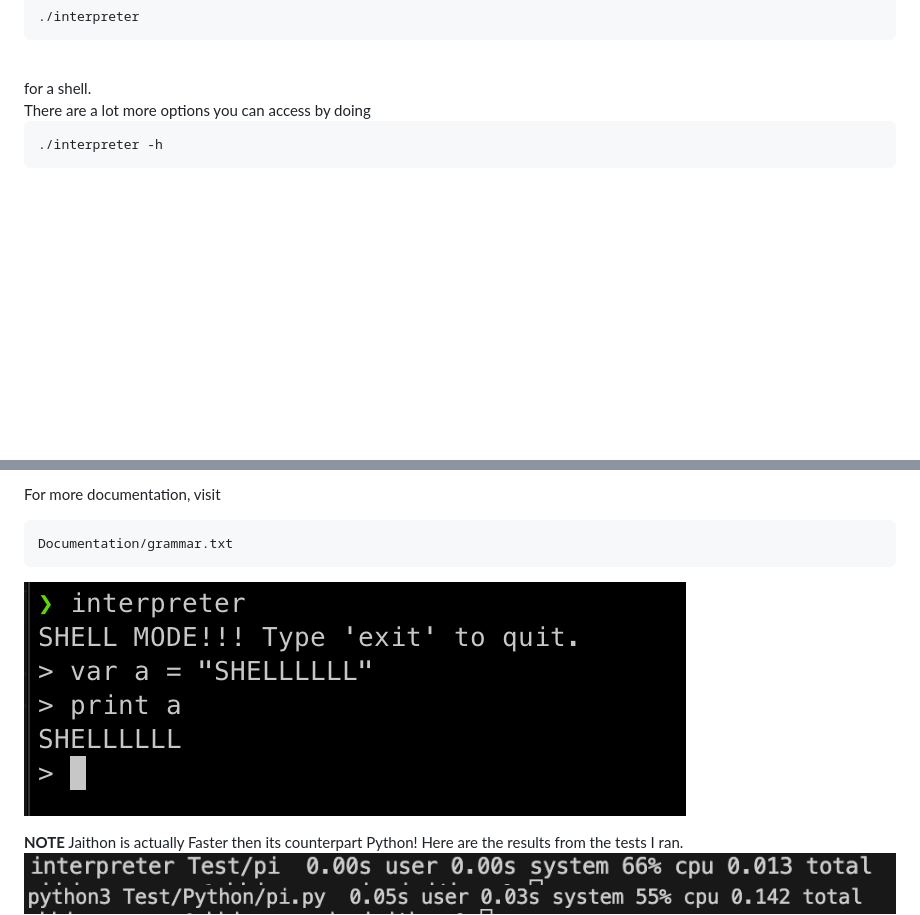
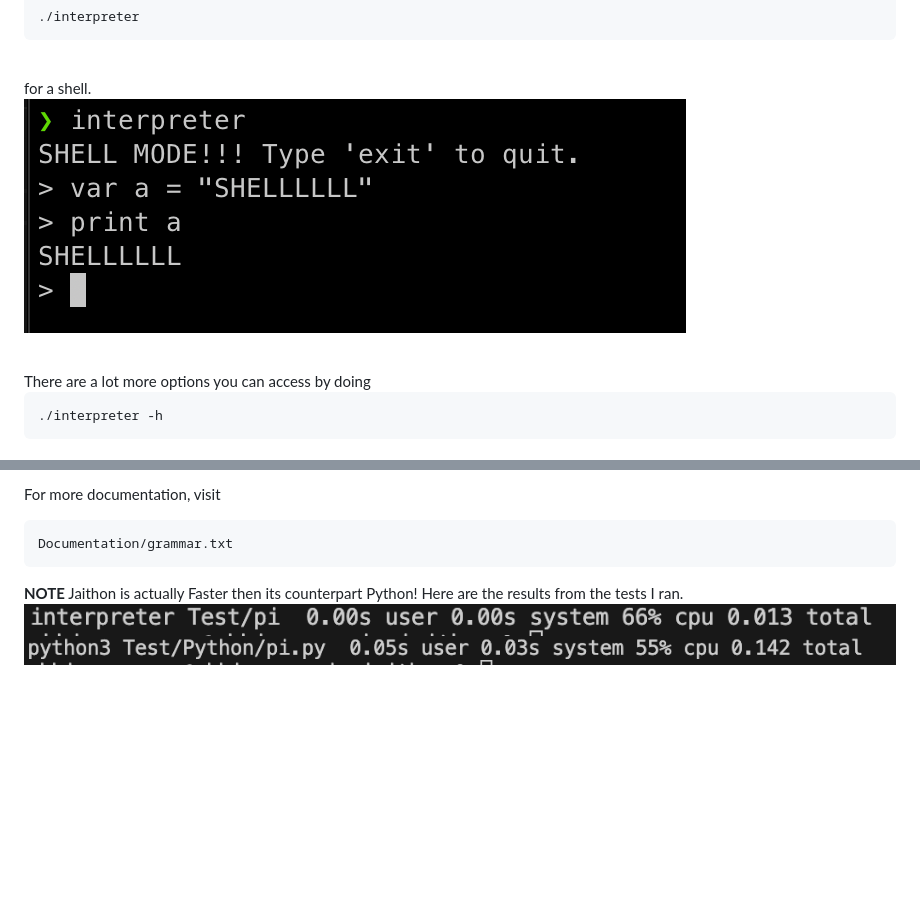
Before and after one commit to abhiramasonny/jaithon, a Markdown page: README.md, 2 parts joined by grey strips. Drawn GitHub-style; blank space fills up the shorter version.

Commit message:
shell img;

````diff
--- a/README.md
+++ b/README.md
@@ -44,6 +44,8 @@ Or you can run
 <br>
 for a shell.
 
+<a href="Imgs/Shell.png" target="_blank"><img src="Imgs/Shell.png" alt="Jaithon Shell"></a>
+
 <br>
 There are a lot more options you can access by doing
 
@@ -82,7 +84,6 @@ For more documentation, visit
 ```shell
 Documentation/grammar.txt
 ```
-<a href="Imgs/Shell.png" target="_blank"><img src="Imgs/Shell.png" alt="Jaithon Shell"></a>
 
 **NOTE** Jaithon is actually Faster then its counterpart Python! Here are the results from the tests I ran.
 <a href="Imgs/JaithonResult.png" target="_blank"><img src="Imgs/JaithonResult.png" alt="Jaithon Speed Result"></a>
````
